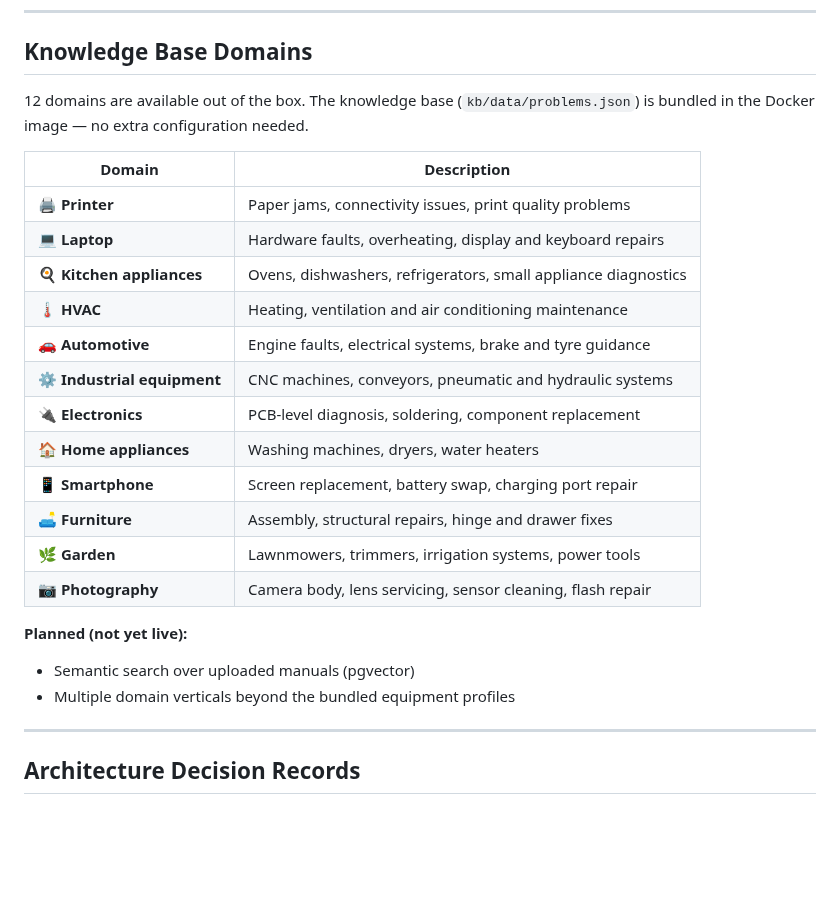
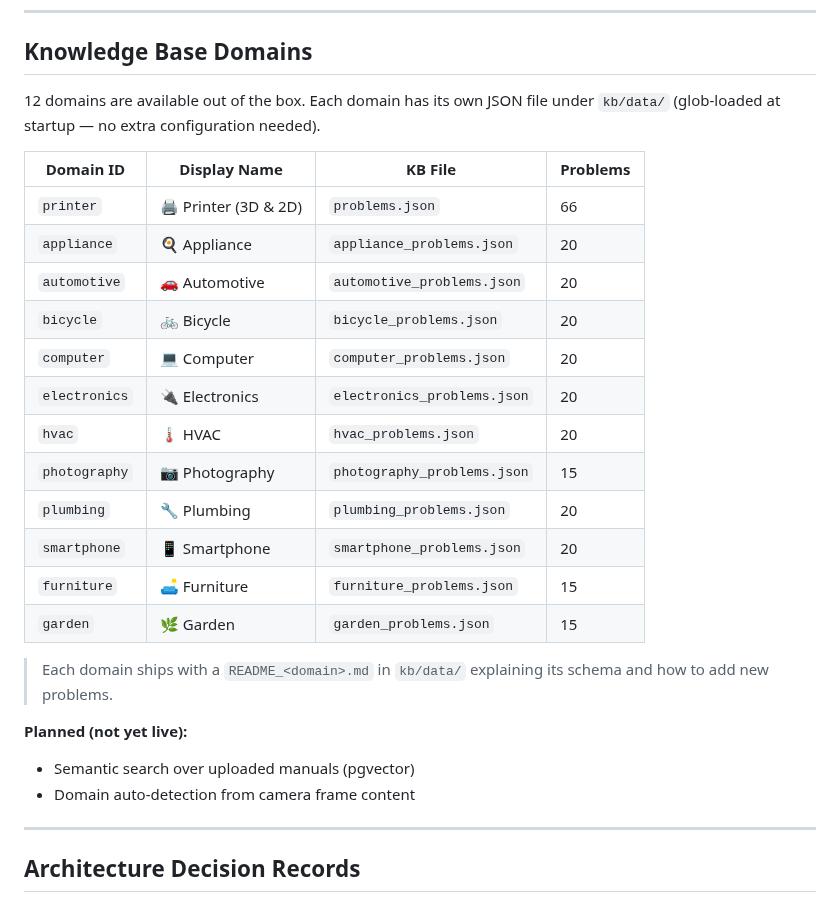
Before and after one commit to Franck1120/physicscopilot, a Markdown page: README.md, the part around the change. Drawn GitHub-style; blank space fills up the shorter version.

Commit message:
docs(readme): update KB domains table with accurate domain IDs and file names

```diff
--- a/README.md
+++ b/README.md
@@ -53,26 +53,28 @@ PhysicsCopilot is the copilot for the physical world — AI that sees what you s
 
 ## Knowledge Base Domains
 
-12 domains are available out of the box. The knowledge base (`kb/data/problems.json`) is bundled in the Docker image — no extra configuration needed.
+12 domains are available out of the box. Each domain has its own JSON file under `kb/data/` (glob-loaded at startup — no extra configuration needed).
 
-| Domain | Description |
-|--------|-------------|
-| 🖨 **Printer** | Paper jams, connectivity issues, print quality problems |
-| 💻 **Laptop** | Hardware faults, overheating, display and keyboard repairs |
-| 🍳 **Kitchen appliances** | Ovens, dishwashers, refrigerators, small appliance diagnostics |
-| 🌡 **HVAC** | Heating, ventilation and air conditioning maintenance |
-| 🚗 **Automotive** | Engine faults, electrical systems, brake and tyre guidance |
-| ⚙️ **Industrial equipment** | CNC machines, conveyors, pneumatic and hydraulic systems |
-| 🔌 **Electronics** | PCB-level diagnosis, soldering, component replacement |
-| 🏠 **Home appliances** | Washing machines, dryers, water heaters |
-| 📱 **Smartphone** | Screen replacement, battery swap, charging port repair |
-| 🛋 **Furniture** | Assembly, structural repairs, hinge and drawer fixes |
-| 🌿 **Garden** | Lawnmowers, trimmers, irrigation systems, power tools |
-| 📷 **Photography** | Camera body, lens servicing, sensor cleaning, flash repair |
+| Domain ID | Display Name | KB File | Problems |
+|-----------|-------------|---------|----------|
+| `printer` | 🖨 Printer (3D & 2D) | `problems.json` | 66 |
+| `appliance` | 🍳 Appliance | `appliance_problems.json` | 20 |
+| `automotive` | 🚗 Automotive | `automotive_problems.json` | 20 |
+| `bicycle` | 🚲 Bicycle | `bicycle_problems.json` | 20 |
+| `computer` | 💻 Computer | `computer_problems.json` | 20 |
+| `electronics` | 🔌 Electronics | `electronics_problems.json` | 20 |
+| `hvac` | 🌡 HVAC | `hvac_problems.json` | 20 |
+| `photography` | 📷 Photography | `photography_problems.json` | 15 |
+| `plumbing` | 🔧 Plumbing | `plumbing_problems.json` | 20 |
+| `smartphone` | 📱 Smartphone | `smartphone_problems.json` | 20 |
+| `furniture` | 🛋 Furniture | `furniture_problems.json` | 15 |
+| `garden` | 🌿 Garden | `garden_problems.json` | 15 |
+
+> Each domain ships with a `README_<domain>.md` in `kb/data/` explaining its schema and how to add new problems.
 
 **Planned (not yet live):**
 - Semantic search over uploaded manuals (pgvector)
-- Multiple domain verticals beyond the bundled equipment profiles
+- Domain auto-detection from camera frame content
 
 ---
 
```
